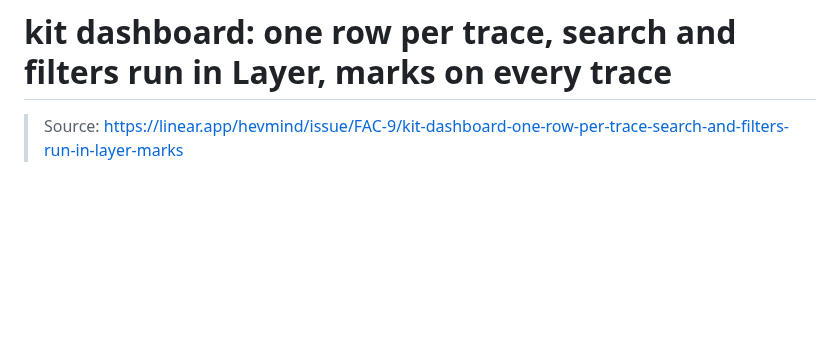
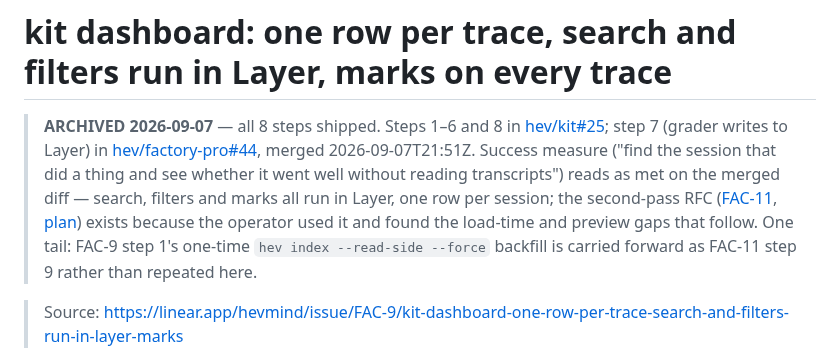
Before and after one commit to hev/factory, a Markdown page: plans/archive/kit-dashboard-trace-search.md, the part around the change. Drawn GitHub-style; blank space fills up the shorter version.

Commit message:
Archive FAC-9: kit dashboard search/filters/marks in Layer — shipped
All 8 steps merged (hev/kit#25, hev/factory-pro#44). Second pass continues as FAC-11.

```diff
--- a/plans/active/kit-dashboard-trace-search.md
+++ b/plans/archive/kit-dashboard-trace-search.md
@@ -1,4 +1,16 @@
 # kit dashboard: one row per trace, search and filters run in Layer, marks on every trace
+
+> **ARCHIVED 2026-09-07** — all 8 steps shipped. Steps 1–6 and 8 in
+> [hev/kit#25](https://github.com/hev/kit/pull/25); step 7 (grader writes to
+> Layer) in [hev/factory-pro#44](https://github.com/hev/factory-pro/pull/44),
+> merged 2026-09-07T21:51Z. Success measure ("find the session that did a
+> thing and see whether it went well without reading transcripts") reads as
+> met on the merged diff — search, filters and marks all run in Layer, one
+> row per session; the second-pass RFC ([FAC-11](https://linear.app/hevmind/issue/FAC-11/kit-dashboard-loads-in-a-second-and-says-so-filters-without-a-search),
+> [plan](../active/kit-dashboard-fast-load-and-preview.md)) exists because the
+> operator used it and found the load-time and preview gaps that follow.
+> One tail: FAC-9 step 1's one-time `hev index --read-side --force` backfill
+> is carried forward as FAC-11 step 9 rather than repeated here.
 
 > Source: https://linear.app/hevmind/issue/FAC-9/kit-dashboard-one-row-per-trace-search-and-filters-run-in-layer-marks
 
```
